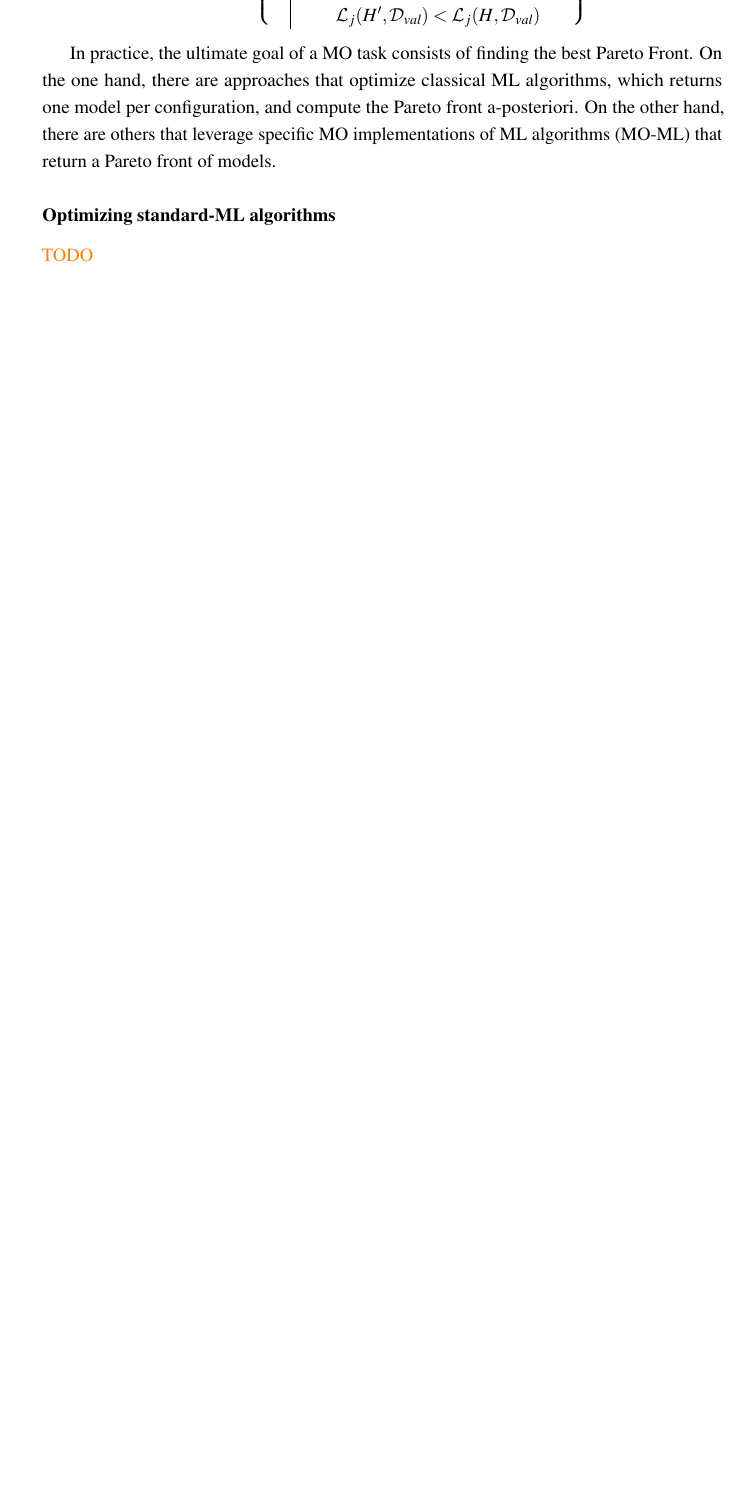
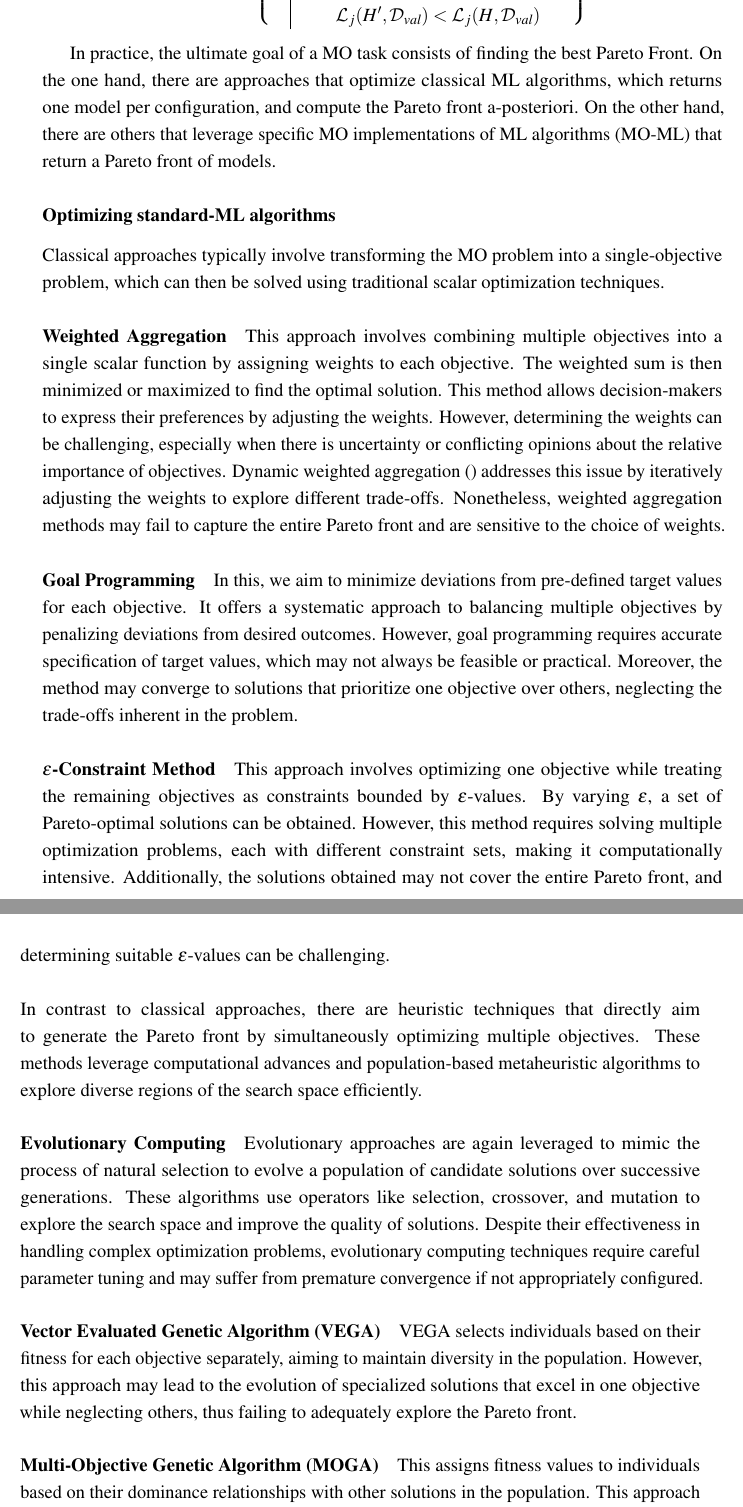
Before and after one commit to josephgiovanelli/phd-thesis, a LaTeX thesis (thesis.tex, which reads chapters/background/main.tex): part of page 33 of 235 before the commit and two parts of pages 33 and 34 of 237 after it, the two joined at a grey line, cut so that both start at the same text, the shorter picture padded with empty space. Compiled offline with pdfLaTeX.

Commit message:
Almost finished until chap 3

```diff
--- a/chapters/background/main.tex
+++ b/chapters/background/main.tex
@@ -382,4 +382,31 @@ On the other hand, there are others that leverage specific MO implementations of
 
 \subsubsection{Optimizing standard-ML algorithms}
 
-\textcolor{orange}{TODO}
+Classical approaches typically involve transforming the MO problem into a single-objective problem, which can then be solved using traditional scalar optimization techniques.
+% These methods often rely on a priori information from the decision-maker, such as preferences or target values for each objective.
+
+\paragraph{Weighted Aggregation}
+This approach involves combining multiple objectives into a single scalar function by assigning weights to each objective.
+The weighted sum is then minimized or maximized to find the optimal solution. This method allows decision-makers to express their preferences by adjusting the weights.
+However, determining the weights can be challenging, especially when there is uncertainty or conflicting opinions about the relative importance of objectives. Dynamic weighted aggregation \cite{} addresses this issue by iteratively adjusting the weights to explore different trade-offs.
+Nonetheless, weighted aggregation methods may fail to capture the entire Pareto front and are sensitive to the choice of weights.
+
+\paragraph{Goal Programming}
+In this, we aim to minimize deviations from pre-defined target values for each objective.
+It offers a systematic approach to balancing multiple objectives by penalizing deviations from desired outcomes.
+However, goal programming requires accurate specification of target values, which may not always be feasible or practical. Moreover, the method may converge to solutions that prioritize one objective over others, neglecting the trade-offs inherent in the problem.
+
+\paragraph{$\epsilon$-Constraint Method}
+This approach involves optimizing one objective while treating the remaining objectives as constraints bounded by $\epsilon$-values.
+By varying $\epsilon$, a set of Pareto-optimal solutions can be obtained. However, this method requires solving multiple optimization problems, each with different constraint sets, making it computationally intensive.
+Additionally, the solutions obtained may not cover the entire Pareto front, and determining suitable $\epsilon$-values can be challenging.
+\\
+\\
+\noindent In contrast to classical approaches, there are heuristic techniques that directly aim to generate the Pareto front by simultaneously optimizing multiple objectives. These methods leverage computational advances and population-based metaheuristic algorithms to explore diverse regions of the search space efficiently.
+
+\paragraph{Evolutionary Computing} Evolutionary approaches are again leveraged to mimic the process of natural selection to evolve a population of candidate solutions over successive generations.
+These algorithms use operators like selection, crossover, and mutation to explore the search space and improve the quality of solutions. Despite their effectiveness in handling complex optimization problems, evolutionary computing techniques require careful parameter tuning and may suffer from premature convergence if not appropriately configured.
+
+\paragraph{Vector Evaluated Genetic Algorithm (VEGA)} VEGA selects individuals based on their fitness for each objective separately, aiming to maintain diversity in the population. However, this approach may lead to the evolution of specialized solutions that excel in one objective while neglecting others, thus failing to adequately explore the Pareto front.
+
+\paragraph{Multi-Objective Genetic Algorithm (MOGA)} This assigns fitness values to individuals based on their dominance relationships with other solutions in the population. This approach encourages the evolution of diverse, non-dominated solutions by favoring individuals that dominate others. Niching techniques, such as sharing, help maintain diversity and prevent premature convergence.
```
Also changed, not shown: chapters/data-centric/supervised/main.tex (+5 -5 lines), chapters/data-centric/supervised/img/10_times_4_folds_cv.pdf, chapters/data-centric/supervised/img/barplot-10.pdf, chapters/data-centric/supervised/img/evaluation2.pdf, chapters/data-centric/supervised/img/experiments_results.pdf, chapters/data-centric/supervised/img/pp_pipeline_study2.pdf, chapters/data-centric/supervised/img/prototypes_impact.pdf, chapters/background/main.tex (8 more changed lines).
